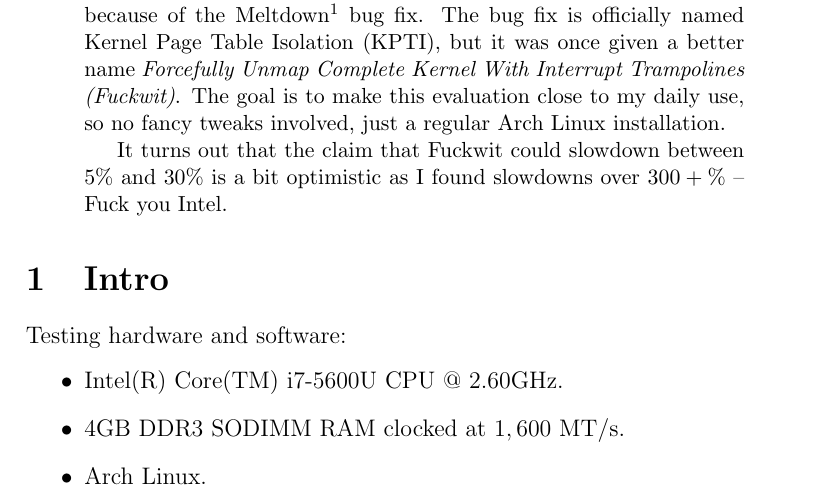
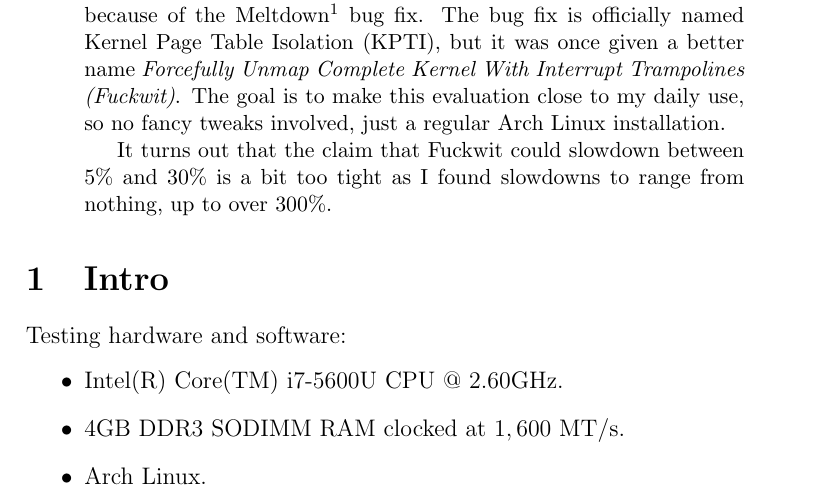
Before and after one commit to Al-Caveman/fuckwit_benchmark, a LaTeX paper (report/report.tex): part of page 1 of 3, cut so that both start at the same text. Compiled offline with pdfLaTeX.

Commit message:
typo fix.

```diff
--- a/report/report.tex
+++ b/report/report.tex
@@ -25,9 +25,9 @@
 (Fuckwit)}. The goal is to make this evaluation close to my daily use, so no
 fancy tweaks involved, just a regular Arch Linux installation.
 
-It turns out that the claim that Fuckwit could slowdown between
-$5\%$ and $30\%$ is a bit optimistic as I found slowdowns over $300+\%$ -- Fuck
-you Intel.
+It turns out that the claim that Fuckwit could slowdown between $5\%$ and
+$30\%$ is a bit too tight as I found slowdowns to range from nothing, up to
+over $300\%$.
 \end{abstract}
 
 \section{Intro}
```
Also changed, not shown: report/report.pdf.
